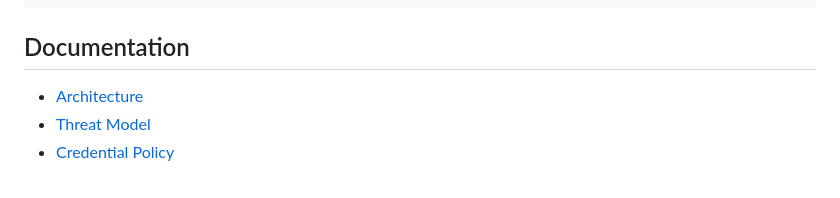
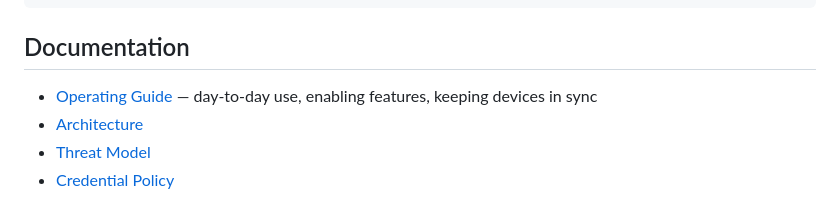
Before and after one commit to jarod7736/holdfast-control, a Markdown page: README.md, the part around the change. Rendered like a GitHub page.

```diff
--- a/README.md
+++ b/README.md
@@ -83,6 +83,7 @@ pytest tests/
 
 ## Documentation
 
+- [Operating Guide](docs/operating-guide.md) — day-to-day use, enabling features, keeping devices in sync
 - [Architecture](docs/architecture.md)
 - [Threat Model](docs/threat-model.md)
 - [Credential Policy](docs/credential-policy.md)
```
Also changed, not shown: docs/operating-guide.md (added, +235 -0 lines).
